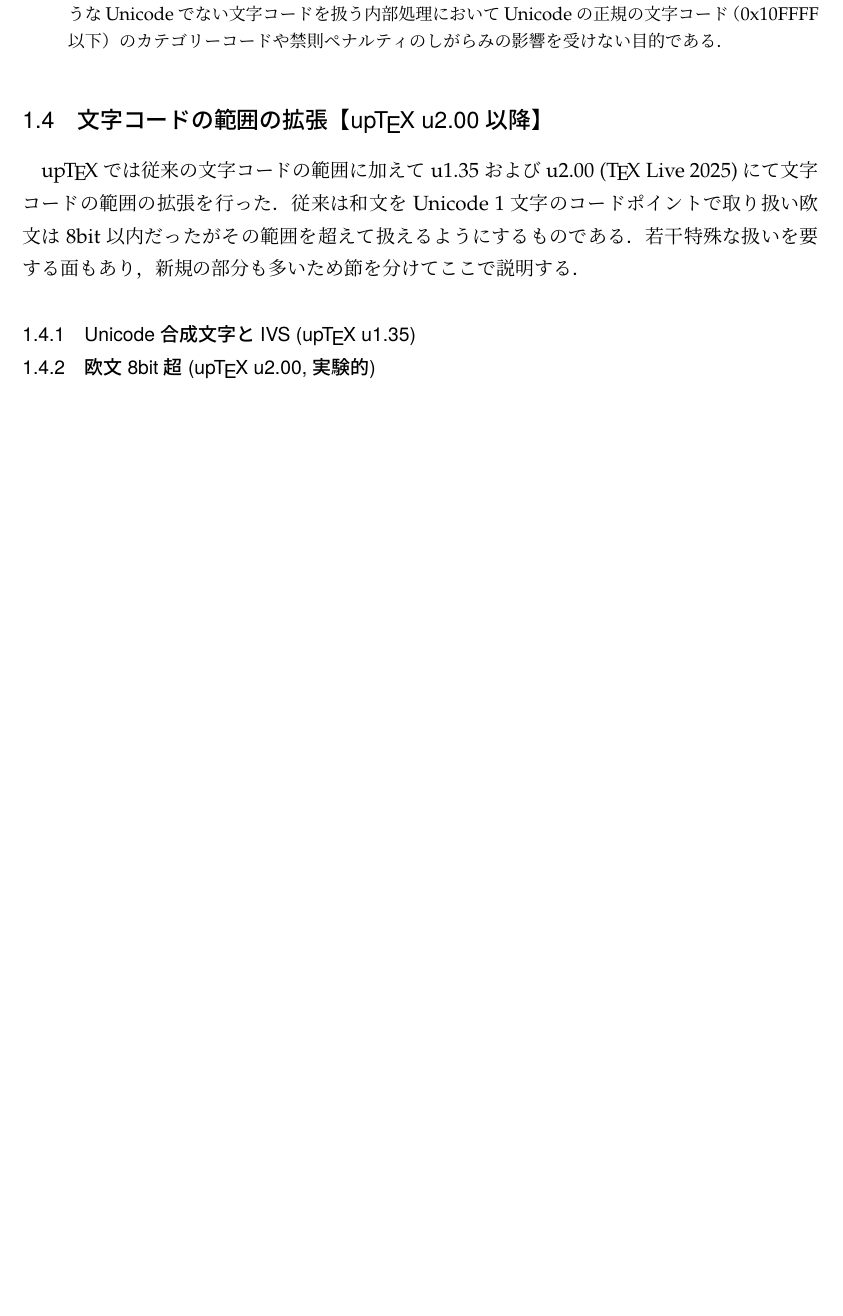
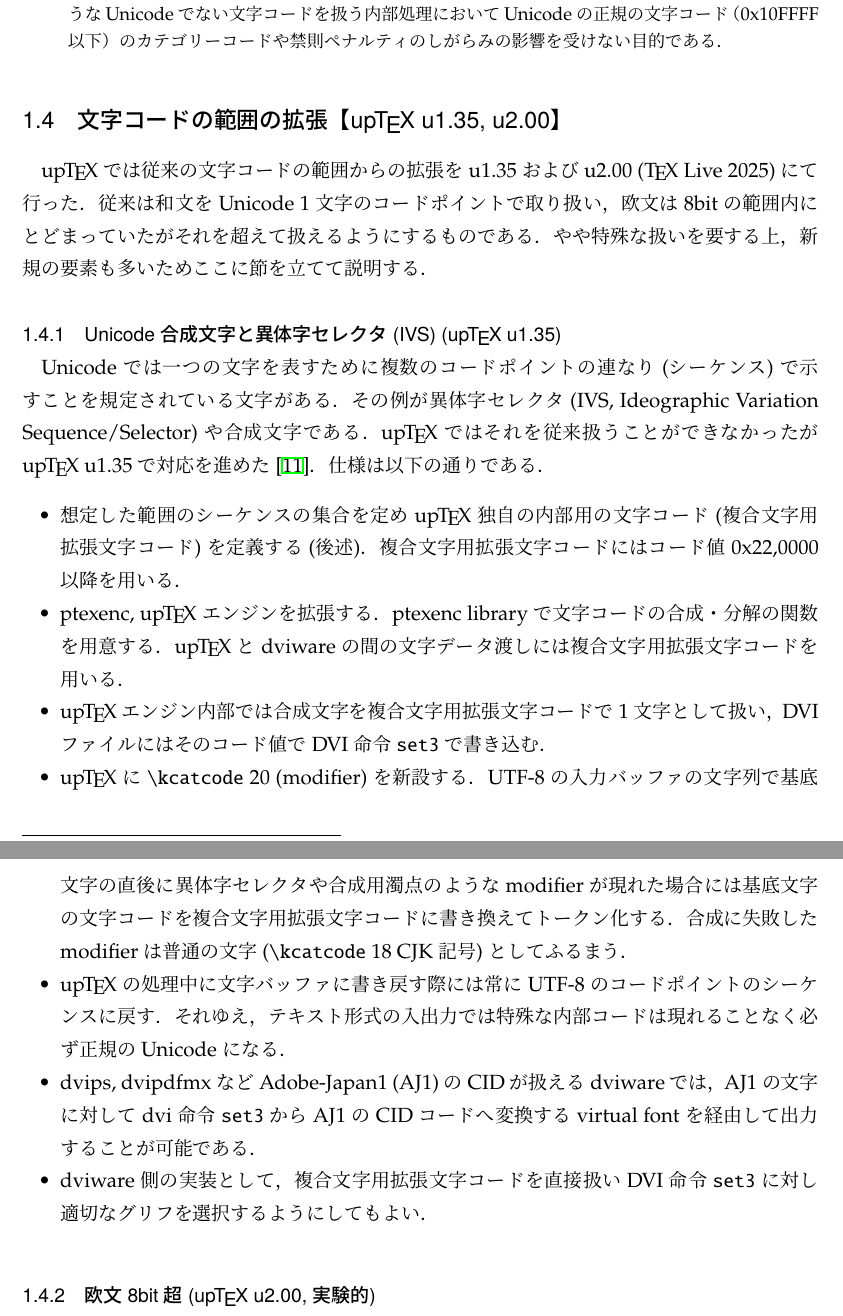
Before and after one commit to texjporg/ptex-manual, a LaTeX document (ptex-manual.tex): part of page 10 of 41 before the commit and two parts of pages 10 and 11 of 42 after it, the two joined at a grey line, cut so that both start at the same text, the shorter picture padded with empty space. Compiled offline with pLaTeX and dvipdfmx.

Commit message:
upTeX u1.35, IVS, compound char (#10)
Ref.
[upTeX+dvipdfmx] 異体字セレクタ、Unicode合成文字
https://github.com/texjporg/tex-jp-build/issues/46

```diff
--- a/ptex-manual.tex
+++ b/ptex-manual.tex
@@ -643,14 +643,38 @@ virtual modeでは，起動直後にバナーを表示してから，フォー
   % https://github.com/texjporg/tex-jp-build/issues/46
 \end{dangerous}
 
-\subsection{文字コードの範囲の拡張【\upTeX~u2.00以降】}\label{sec:uptex_extension}
-\upTeX では従来の文字コードの範囲に加えて
-u1.35 および u2.00 (\TeX~Live 2025)にて文字コードの範囲の拡張を行った．
-従来は和文を Unicode 1文字のコードポイントで取り扱い欧文は8bit以内だったが
-その範囲を超えて扱えるようにするものである．
-若干特殊な扱いを要する面もあり，新規の部分も多いため節を分けてここで説明する．
-
-\subsubsection{Unicode合成文字とIVS (\upTeX~u1.35)}\label{sec:uptex_ivs}
+\subsection{文字コードの範囲の拡張【\upTeX~u1.35, u2.00】}\label{sec:uptex_extension}
+\upTeX では従来の文字コードの範囲からの拡張を
+u1.35 および u2.00 (\TeX~Live 2025)にて行った．
+従来は和文を Unicode 1文字のコードポイントで取り扱い，欧文は8bitの範囲内にとどまっていたが
+それを超えて扱えるようにするものである．
+やや特殊な扱いを要する上，新規の要素も多いためここに節を立てて説明する．
+
+\subsubsection{Unicode合成文字と異体字セレクタ(IVS) (\upTeX~u1.35)}\label{sec:uptex_ivs}
+Unicodeでは一つの文字を表すために複数のコードポイントの連なり(シーケンス)で示すことを規定されている文字がある．
+その例が異体字セレクタ(IVS, Ideographic Variation Sequence/Selector)や合成文字である．
+\upTeX ではそれを従来扱うことができなかったが\upTeX~u1.35 で対応を進めた\cite{tjb46}．
+仕様は以下の通りである．
+
+\begin{itemize}
+ \item 想定した範囲のシーケンスの集合を定め\upTeX 独自の内部用の文字コード(複合文字用拡張文字コード)を定義する(後述)．
+   複合文字用拡張文字コードにはコード値0x22,0000以降を用いる．
+ \item ptexenc, \upTeX エンジンを拡張する．
+   ptexenc libraryで文字コードの合成・分解の関数を用意する．
+   \upTeX とdviwareの間の文字データ渡しには複合文字用拡張文字コードを用いる．
+ \item \upTeX エンジン内部では合成文字を複合文字用拡張文字コードで1文字として扱い，
+   DVIファイルにはそのコード値でDVI命令|set3|で書き込む．
+ \item \upTeX に\.{kcatcode} 20 (modifier) を新設する．
+   UTF-8の入力バッファの文字列で基底文字の直後に異体字セレクタや合成用濁点のようなmodifierが現れた場合には
+   基底文字の文字コードを複合文字用拡張文字コードに書き換えてトークン化する．
+   合成に失敗したmodifierは普通の文字(\.{kcatcode} 18 CJK記号)としてふるまう．
+ \item \upTeX の処理中に文字バッファに書き戻す際には常にUTF-8のコードポイントのシーケンスに戻す．
+   それゆえ，テキスト形式の入出力では特殊な内部コードは現れることなく必ず正規のUnicodeになる．
+ \item dvips, dvipdfmxなどAdobe-Japan1 (AJ1)のCIDが扱えるdviwareでは，
+   AJ1の文字に対してdvi命令|set3|からAJ1のCIDコードへ変換するvirtual fontを経由して出力することが可能である．
+ \item dviware側の実装として，複合文字用拡張文字コードを直接扱いDVI命令|set3|に対し適切なグリフを選択するようにしてもよい．
+\end{itemize}
+
 
 \subsubsection{欧文8bit超 (\upTeX~u2.00, 実験的)}\label{sec:uptex_ofm}
 \upTeX では従来，欧文文字として扱える文字コードの範囲は8bit (\TeX90互換の0--255)であったが，
```
Also changed, not shown: ptex-manual.tex (5 more changed lines).
